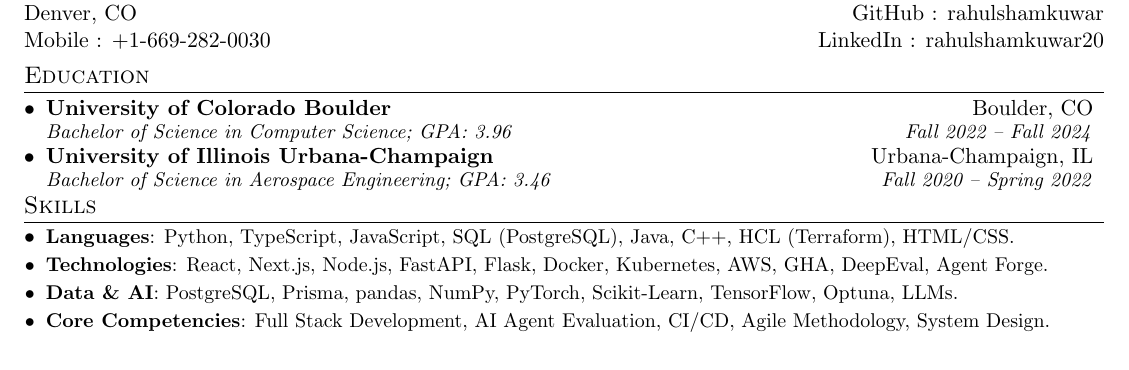
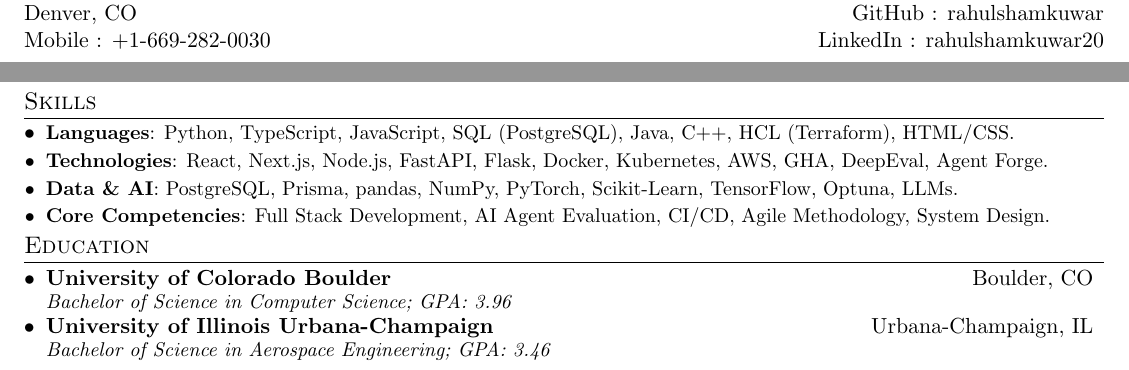
Before and after one commit to rahulshamkuwar/Resume, a LaTeX document (Rahul_Shamkuwar.tex): part of the page before the commit and two parts of the page after it, the two joined at a grey line, cut so that both start at the same text. Compiled offline with pdfLaTeX.

Commit message:
change ordering

```diff
--- a/Rahul_Shamkuwar.tex
+++ b/Rahul_Shamkuwar.tex
@@ -104,33 +104,6 @@
   Mobile : \href{tel:+6692820030}{+1-669-282-0030} & LinkedIn : \href{https://www.linkedin.com/in/rahulshamkuwar20}{rahulshamkuwar20} \\
 \end{tabular*}\vspace{-5pt}
 
-
-%-----------EDUCATION-----------------
-\section{Education}
-\resumeSubHeadingListStart
-\resumeSubheading
-{University of Colorado Boulder}{Boulder, CO}
-{Bachelor of Science in Computer Science;  GPA: 3.96}{Fall 2022 -- Fall 2024}\vspace{-2pt}
-\resumeSubheading
-{University of Illinois Urbana-Champaign}{Urbana-Champaign, IL}
-{Bachelor of Science in Aerospace Engineering;  GPA: 3.46}{Fall 2020 -- Spring 2022}\vspace{-2pt}
-\resumeSubHeadingListEnd
-
-
-%--------PROGRAMMING SKILLS------------
-\section{Skills}
-\resumeSubHeadingListStart
-\resumeSubItem{Languages}
-{Python, TypeScript, JavaScript, SQL (PostgreSQL), Java, C++, HCL (Terraform), HTML/CSS.}
-\resumeSubItem{Technologies}
-{React, Next.js, Node.js, FastAPI, Flask, Docker, Kubernetes, AWS, GHA, DeepEval, Agent Forge.}
-\resumeSubItem{Data \& AI}
-{PostgreSQL, Prisma, pandas, NumPy, PyTorch, Scikit-Learn, TensorFlow, Optuna, LLMs.}
-\resumeSubItem{Core Competencies}
-{Full Stack Development, AI Agent Evaluation, CI/CD, Agile Methodology, System Design.}
-\resumeSubHeadingListEnd
-
-
 %-----------EXPERIENCE-----------------
 \section{Experience}
 \resumeSubHeadingListStart
```
Also changed, not shown: Rahul_Shamkuwar.pdf, Rahul_Shamkuwar.tex (31 more changed lines), 6 other files.
